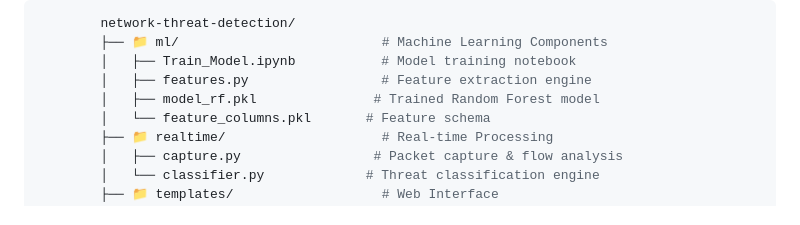
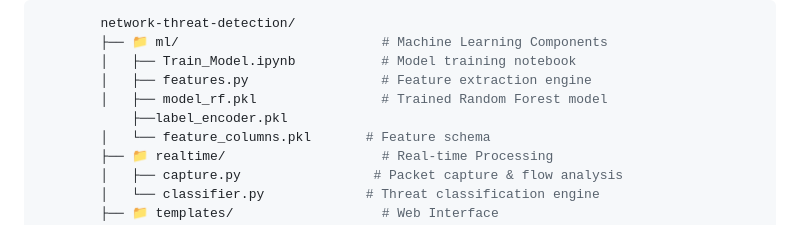
Before and after one commit to sahishnav24/AI-ML-for-Networking, a Markdown page: README.md, the part around the change. Drawn GitHub-style.

```diff
--- a/README.md
+++ b/README.md
@@ -53,7 +53,8 @@ Enterprise-grade AI-powered network intrusion detection system with real-time th
         ├── 📁 ml/                          # Machine Learning Components
         │   ├── Train_Model.ipynb           # Model training notebook
         │   ├── features.py                 # Feature extraction engine
-        │   ├── model_rf.pkl               # Trained Random Forest model
+        │   ├── model_rf.pkl                # Trained Random Forest model
+            ├──label_encoder.pkl
         │   └── feature_columns.pkl       # Feature schema
         ├── 📁 realtime/                    # Real-time Processing
         │   ├── capture.py                 # Packet capture & flow analysis
```
